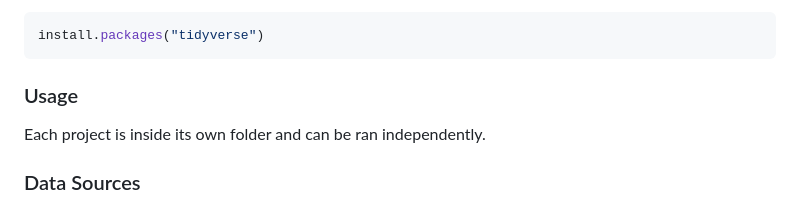
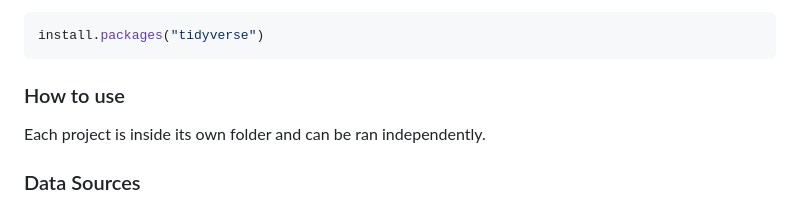
Before and after one commit to Digital-Methods-HASS/au814638_law_petula, a Markdown page: README.md, the part around the change. Rendered like a GitHub page.

````diff
--- a/README.md
+++ b/README.md
@@ -72,7 +72,7 @@ install.packages("tidyverse")
 ```
 
 
-### Usage
+### How to use
 Each project is inside its own folder and can be ran independently.
 
 ### Data Sources
````
